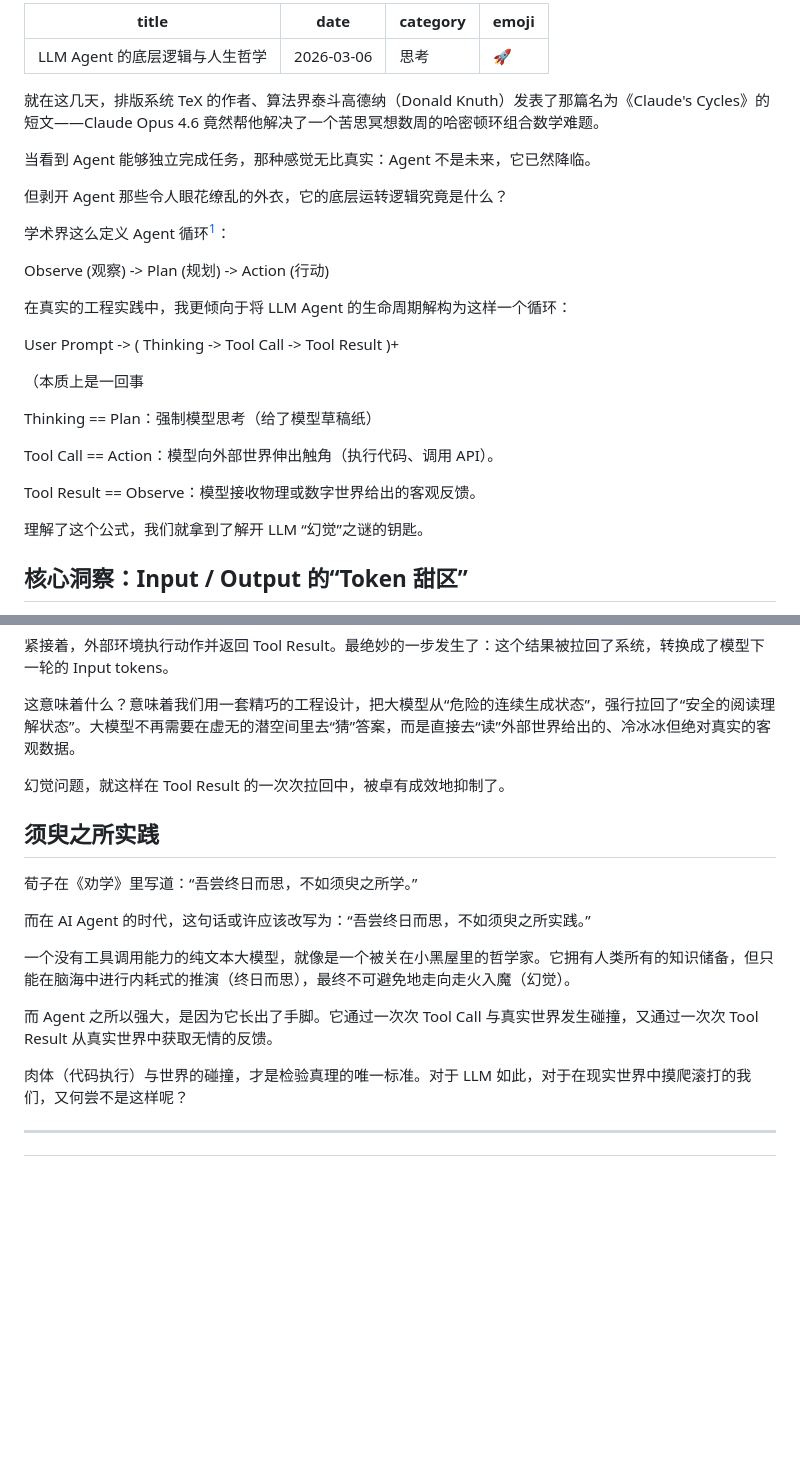
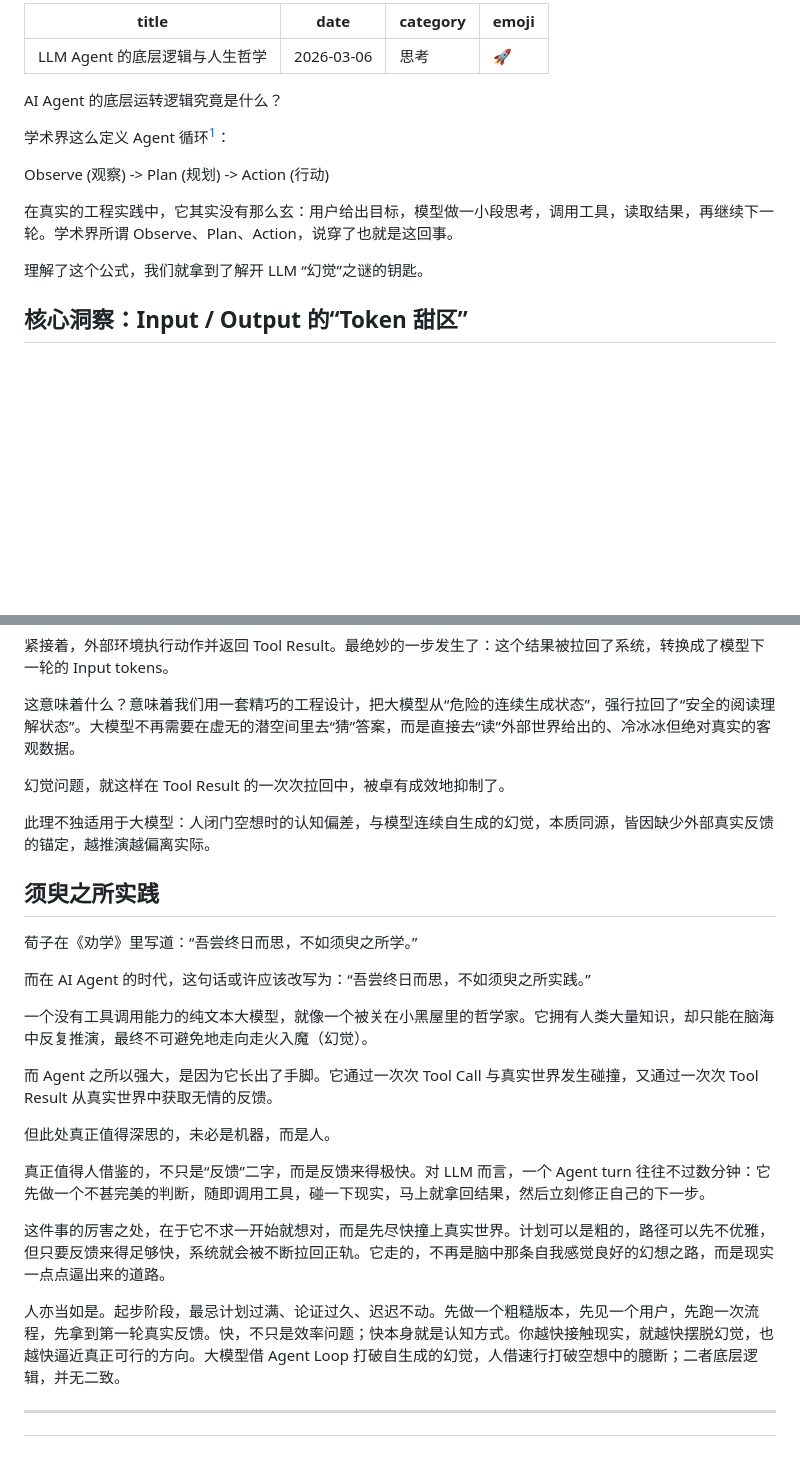
Before and after one commit to picasso250/my-blog, a Markdown page: posts/llm-agent.md, 2 parts joined by grey strips. Drawn GitHub-style; blank space fills up the shorter version.

Commit message:
refactor: tighten llm agent essay structure

```diff
--- a/posts/llm-agent.md
+++ b/posts/llm-agent.md
@@ -5,27 +5,13 @@ category: 思考
 emoji: 🚀
 ---
 
-就在这几天，排版系统 TeX 的作者、算法界泰斗高德纳（Donald Knuth）发表了那篇名为《Claude's Cycles》的短文——Claude Opus 4.6 竟然帮他解决了一个苦思冥想数周的哈密顿环组合数学难题。
-
-当看到 Agent 能够独立完成任务，那种感觉无比真实：Agent 不是未来，它已然降临。
-
-但剥开 Agent 那些令人眼花缭乱的外衣，它的底层运转逻辑究竟是什么？
+AI Agent 的底层运转逻辑究竟是什么？
 
 学术界这么定义 Agent 循环[^2]：
 
 Observe (观察) -> Plan (规划) -> Action (行动)
 
-在真实的工程实践中，我更倾向于将 LLM Agent 的生命周期解构为这样一个循环：
-
-User Prompt -> ( Thinking -> Tool Call -> Tool Result )+
-
-（本质上是一回事
-
-Thinking == Plan：强制模型思考（给了模型草稿纸）
-
-Tool Call == Action：模型向外部世界伸出触角（执行代码、调用 API）。
-
-Tool Result == Observe：模型接收物理或数字世界给出的客观反馈。
+在真实的工程实践中，它其实没有那么玄：用户给出目标，模型做一小段思考，调用工具，读取结果，再继续下一轮。学术界所谓 Observe、Plan、Action，说穿了也就是这回事。
 
 理解了这个公式，我们就拿到了解开 LLM “幻觉”之谜的钥匙。
 
@@ -45,17 +31,25 @@ LLM 的“阅读理解能力”（处理海量 Input tokens）极其强大，但
 
 幻觉问题，就这样在 Tool Result 的一次次拉回中，被卓有成效地抑制了。
 
+此理不独适用于大模型：人闭门空想时的认知偏差，与模型连续自生成的幻觉，本质同源，皆因缺少外部真实反馈的锚定，越推演越偏离实际。
+
 ## 须臾之所实践
 
 荀子在《劝学》里写道：“吾尝终日而思，不如须臾之所学。”
 
 而在 AI Agent 的时代，这句话或许应该改写为：“吾尝终日而思，不如须臾之所实践。”
 
-一个没有工具调用能力的纯文本大模型，就像是一个被关在小黑屋里的哲学家。它拥有人类所有的知识储备，但只能在脑海中进行内耗式的推演（终日而思），最终不可避免地走向走火入魔（幻觉）。
+一个没有工具调用能力的纯文本大模型，就像一个被关在小黑屋里的哲学家。它拥有人类大量知识，却只能在脑海中反复推演，最终不可避免地走向走火入魔（幻觉）。
 
 而 Agent 之所以强大，是因为它长出了手脚。它通过一次次 Tool Call 与真实世界发生碰撞，又通过一次次 Tool Result 从真实世界中获取无情的反馈。
 
-肉体（代码执行）与世界的碰撞，才是检验真理的唯一标准。对于 LLM 如此，对于在现实世界中摸爬滚打的我们，又何尝不是这样呢？
+但此处真正值得深思的，未必是机器，而是人。
+
+真正值得人借鉴的，不只是“反馈”二字，而是反馈来得极快。对 LLM 而言，一个 Agent turn 往往不过数分钟：它先做一个不甚完美的判断，随即调用工具，碰一下现实，马上就拿回结果，然后立刻修正自己的下一步。
+
+这件事的厉害之处，在于它不求一开始就想对，而是先尽快撞上真实世界。计划可以是粗的，路径可以先不优雅，但只要反馈来得足够快，系统就会被不断拉回正轨。它走的，不再是脑中那条自我感觉良好的幻想之路，而是现实一点点逼出来的道路。
+
+人亦当如是。起步阶段，最忌计划过满、论证过久、迟迟不动。先做一个粗糙版本，先见一个用户，先跑一次流程，先拿到第一轮真实反馈。快，不只是效率问题；快本身就是认知方式。你越快接触现实，就越快摆脱幻觉，也越快逼近真正可行的方向。大模型借 Agent Loop 打破自生成的幻觉，人借速行打破空想中的臆断；二者底层逻辑，并无二致。
 
 ---
 
```
